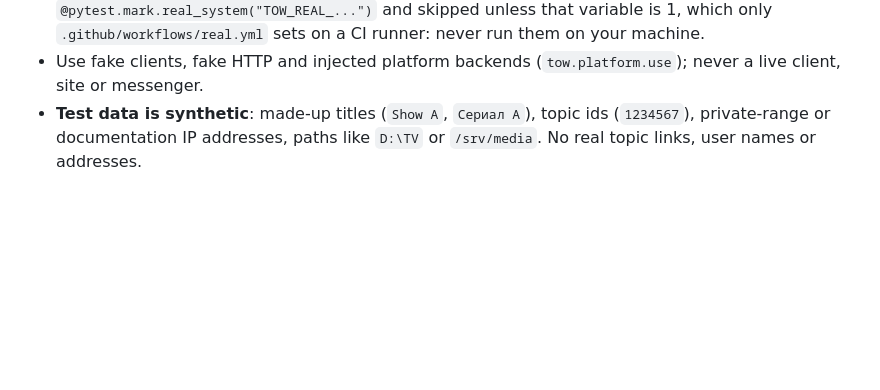
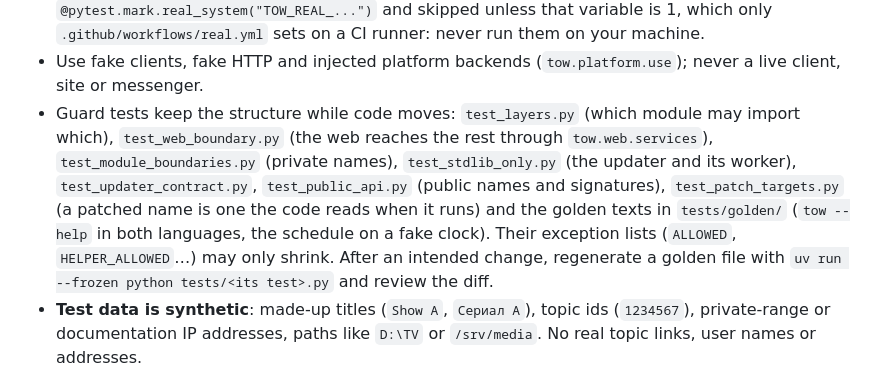
Before and after one commit to d0j/tow, a Markdown page: CONTRIBUTING.md, the part around the change. Rendered like a GitHub page; blank space fills up the shorter version.

Commit message:
CONTRIBUTING: name the guard tests and how to regenerate golden text
The guard tests added for the architecture work (import layers, web
boundary, stdlib-only updater, updater contract, public API, patch
targets, golden help and schedule) are described where the tests are,
with the rule that their exception lists only shrink and the command
that regenerates a golden file. Verified: pytest of the docs tests.

```diff
--- a/CONTRIBUTING.md
+++ b/CONTRIBUTING.md
@@ -57,6 +57,13 @@ the `installers` workflow on 24.04). The legacy
   `.github/workflows/real.yml` sets on a CI runner: never run them on your machine.
 - Use fake clients, fake HTTP and injected platform backends (`tow.platform.use`); never a live client, site or
   messenger.
+- Guard tests keep the structure while code moves: `test_layers.py` (which module may import which),
+  `test_web_boundary.py` (the web reaches the rest through `tow.web.services`), `test_module_boundaries.py`
+  (private names), `test_stdlib_only.py` (the updater and its worker), `test_updater_contract.py`,
+  `test_public_api.py` (public names and signatures), `test_patch_targets.py` (a patched name is one the code
+  reads when it runs) and the golden texts in `tests/golden/` (`tow --help` in both languages, the schedule on a
+  fake clock). Their exception lists (`ALLOWED`, `HELPER_ALLOWED`…) may only shrink. After an intended change,
+  regenerate a golden file with `uv run --frozen python tests/<its test>.py` and review the diff.
 - **Test data is synthetic**: made-up titles (`Show A`, `Сериал А`), topic ids (`1234567`), private-range or
   documentation IP addresses, paths like `D:\TV` or `/srv/media`. No real topic links, user names or addresses.
 
```
